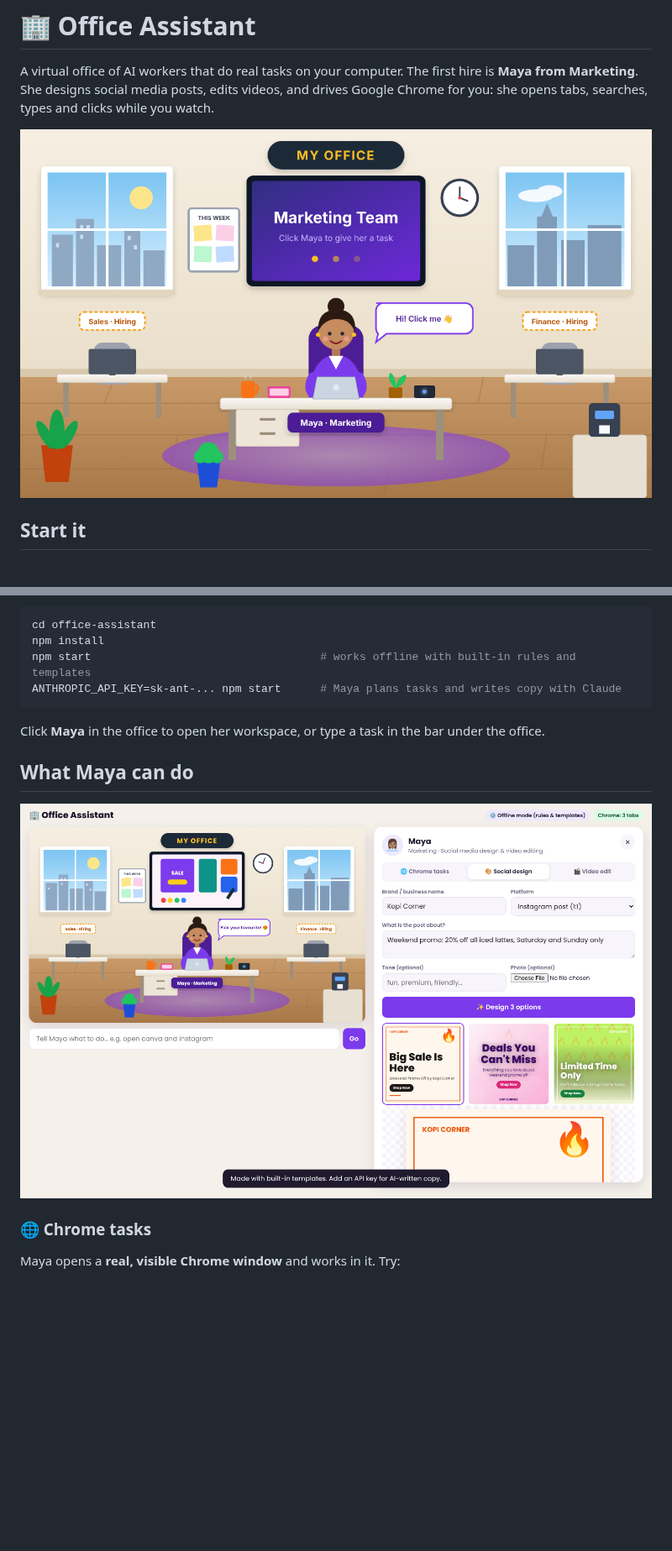
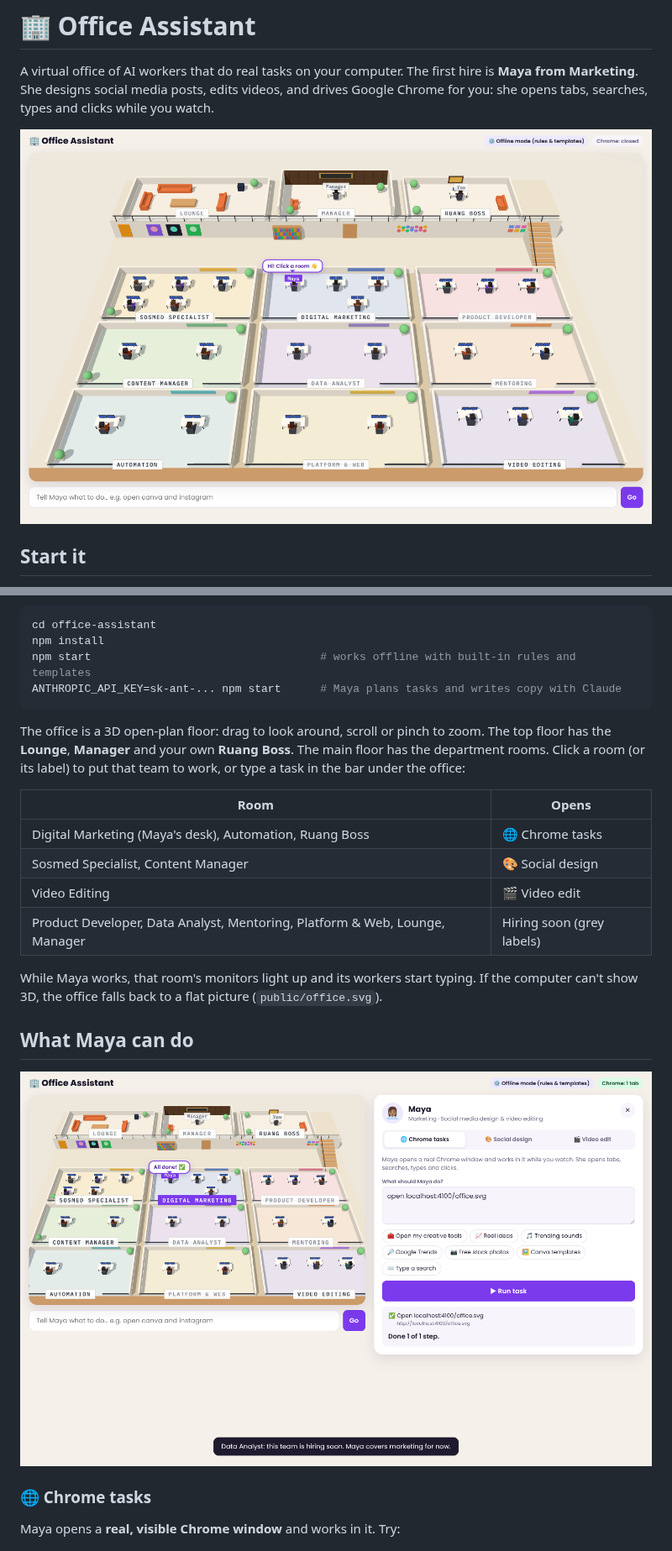
Before and after one commit to Syll0525/Vibe-COding-, a Markdown page: office-assistant/README.md, 2 parts joined by grey strips. Shown at 84% size. Rendered like a GitHub page; pictures changed too: office-assistant/office.png, office-assistant/screenshot.png; blank space fills up the shorter version.

````diff
--- a/office-assistant/README.md
+++ b/office-assistant/README.md
@@ -17,7 +17,16 @@ npm start                                   # works offline with built-in rules
 ANTHROPIC_API_KEY=sk-ant-... npm start      # Maya plans tasks and writes copy with Claude
 ```
 
-Click **Maya** in the office to open her workspace, or type a task in the bar under the office.
+The office is a 3D open-plan floor: drag to look around, scroll or pinch to zoom. The top floor has the **Lounge**, **Manager** and your own **Ruang Boss**. The main floor has the department rooms. Click a room (or its label) to put that team to work, or type a task in the bar under the office:
+
+| Room | Opens |
+|---|---|
+| Digital Marketing (Maya's desk), Automation, Ruang Boss | 🌐 Chrome tasks |
+| Sosmed Specialist, Content Manager | 🎨 Social design |
+| Video Editing | 🎬 Video edit |
+| Product Developer, Data Analyst, Mentoring, Platform & Web, Lounge, Manager | Hiring soon (grey labels) |
+
+While Maya works, that room's monitors light up and its workers start typing. If the computer can't show 3D, the office falls back to a flat picture (`public/office.svg`).
 
 ## What Maya can do
 
````
Also changed, not shown: other parts of office-assistant/README.md (+1 -1 lines), 7 other files.
